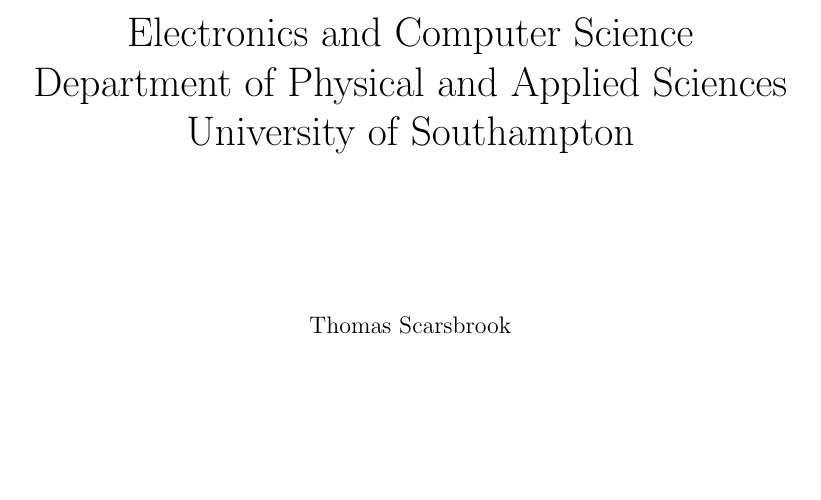
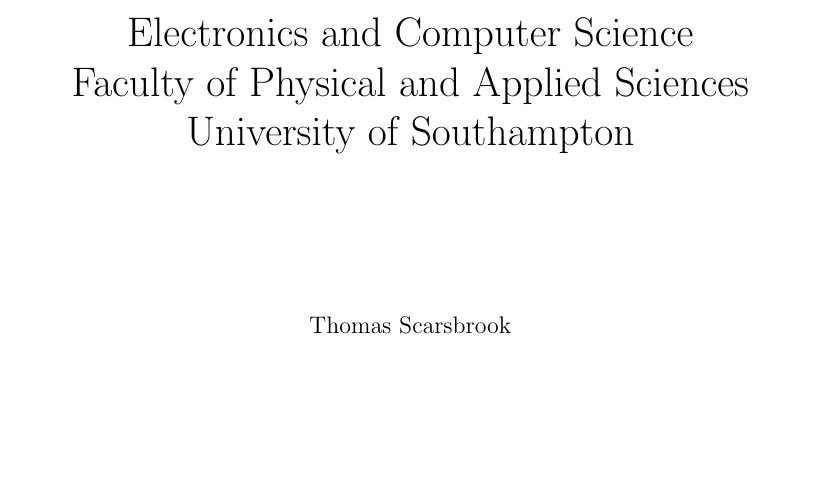
Before and after one commit to Scarzy/3YP-Noise-Cancelling-Headphones, a LaTeX thesis (reports/progress_report/progress.tex, which reads reports/progress_report/frontpage.tex): part of page 1 of 20, cut so that both start at the same text. Compiled offline with pdfLaTeX.

Commit message:
Reword the top heading in the report to suit the requirements
git-svn-id: svn+ssh://svn.forge.ecs.soton.ac.uk/projects/sanchp3yp@191 bc9da1e1-76ae-0410-a611-e94dc21032b9

```diff
--- a/reports/progress_report/frontpage.tex
+++ b/reports/progress_report/frontpage.tex
@@ -3,7 +3,7 @@
 \begin{center}
 
 \LARGE{Electronics and Computer Science}\\
-\LARGE{Department of Physical and Applied Sciences}\\
+\LARGE{Faculty of Physical and Applied Sciences}\\
 \LARGE{University of Southampton}\\
 \vfill
 \normalsize{Thomas Scarsbrook}
```
